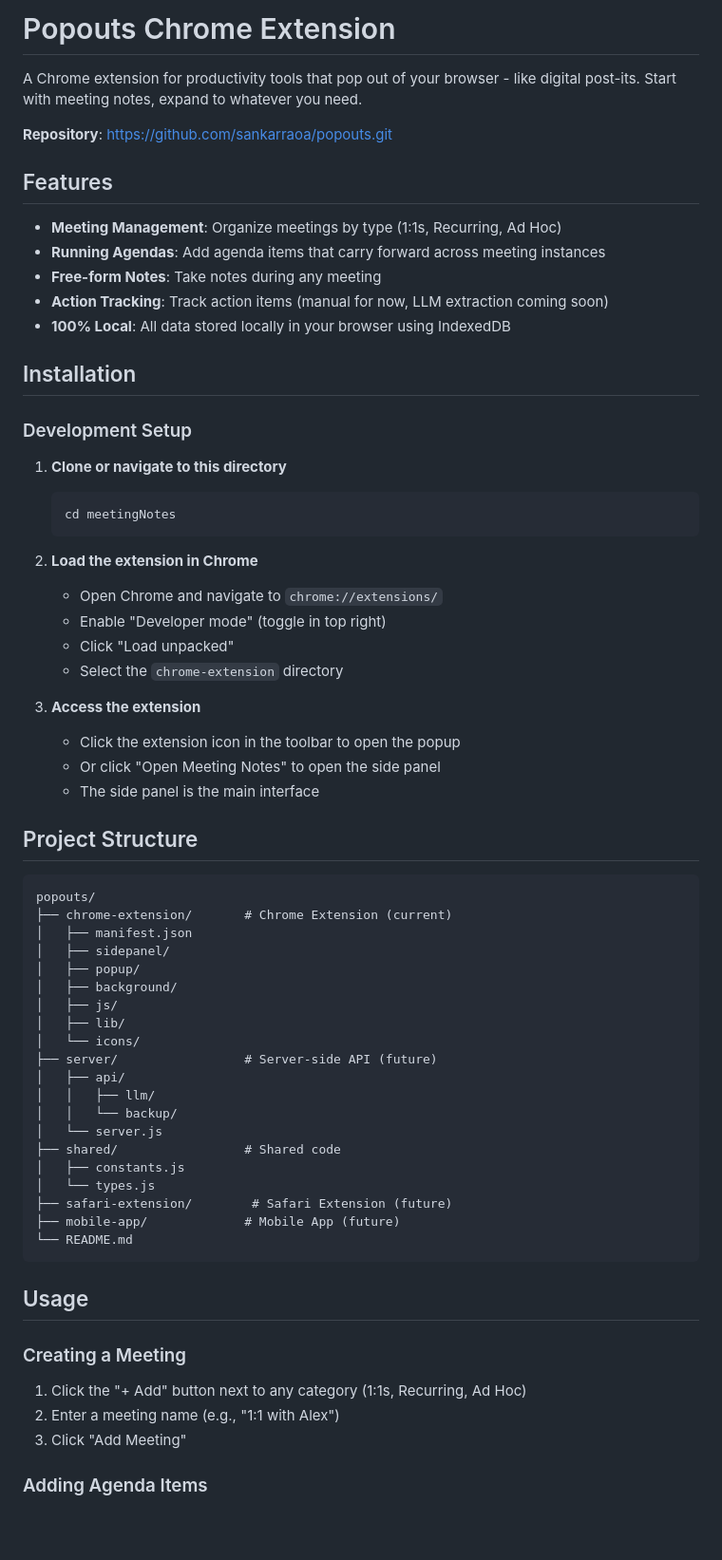
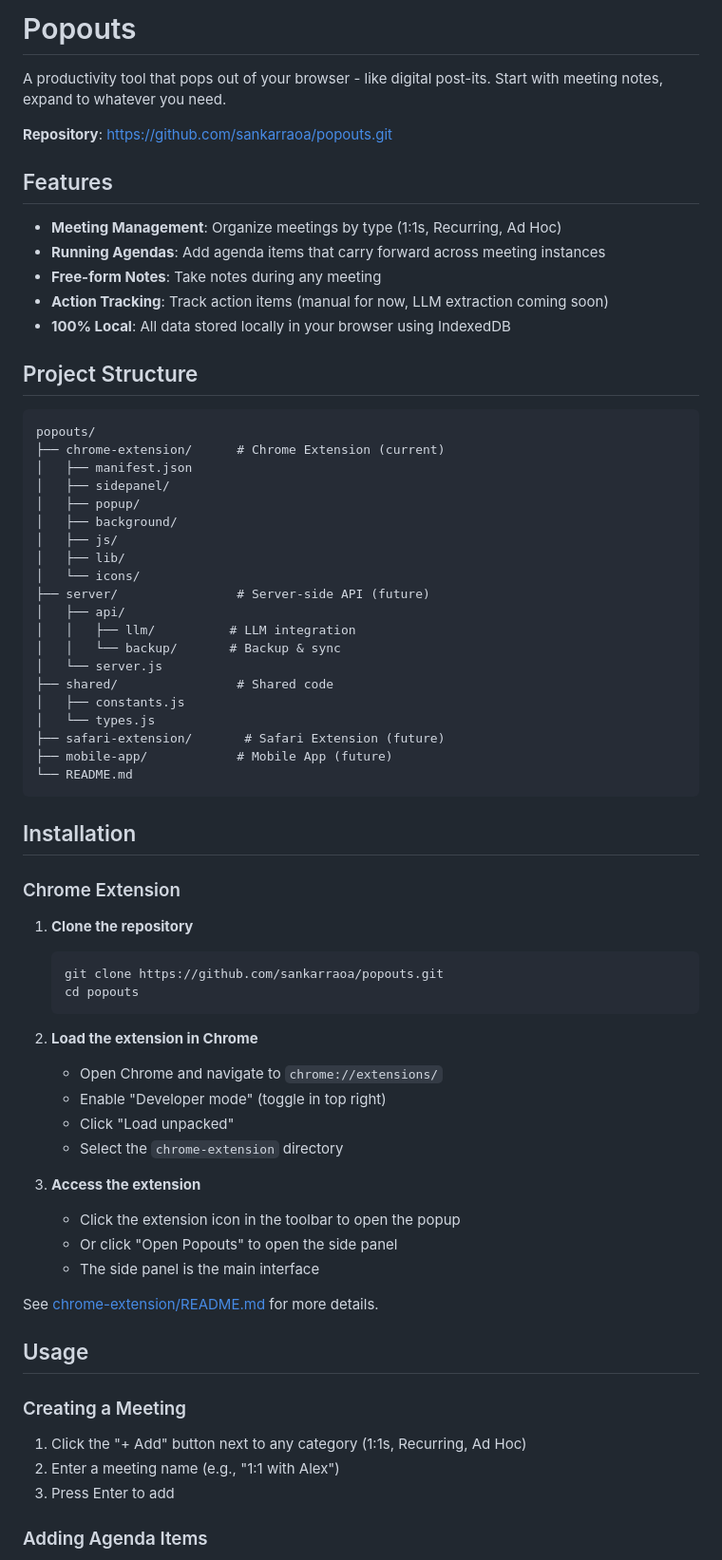
Before and after one commit to sankarraoa/popouts, a Markdown page: README.md, the part around one of its changes. Shown at 95% size. Drawn GitHub-style; blank space fills up the shorter version.

Commit message:
Update README with new folder structure

````diff
--- a/README.md
+++ b/README.md
@@ -1,6 +1,6 @@
-# Popouts Chrome Extension
+# Popouts
 
-A Chrome extension for productivity tools that pop out of your browser - like digital post-its. Start with meeting notes, expand to whatever you need.
+A productivity tool that pops out of your browser - like digital post-its. Start with meeting notes, expand to whatever you need.
 
 **Repository**: [https://github.com/sankarraoa/popouts.git](https://github.com/sankarraoa/popouts.git)
 
@@ -12,13 +12,39 @@ A Chrome extension for productivity tools that pop out of your browser - like di
 - **Action Tracking**: Track action items (manual for now, LLM extraction coming soon)
 - **100% Local**: All data stored locally in your browser using IndexedDB
 
+## Project Structure
+
+```
+popouts/
+├── chrome-extension/      # Chrome Extension (current)
+│   ├── manifest.json
+│   ├── sidepanel/
+│   ├── popup/
+│   ├── background/
+│   ├── js/
+│   ├── lib/
+│   └── icons/
+├── server/                # Server-side API (future)
+│   ├── api/
+│   │   ├── llm/          # LLM integration
+│   │   └── backup/       # Backup & sync
+│   └── server.js
+├── shared/                # Shared code
+│   ├── constants.js
+│   └── types.js
+├── safari-extension/       # Safari Extension (future)
+├── mobile-app/            # Mobile App (future)
+└── README.md
+```
+
 ## Installation
 
-### Development Setup
+### Chrome Extension
 
-1. **Clone or navigate to this directory**
+1. **Clone the repository**
    ```bash
-   cd meetingNotes
+   git clone https://github.com/sankarraoa/popouts.git
+   cd popouts
    ```
 
 2. **Load the extension in Chrome**
@@ -29,33 +55,10 @@ A Chrome extension for productivity tools that pop out of your browser - like di
 
 3. **Access the extension**
    - Click the extension icon in the toolbar to open the popup
-   - Or click "Open Meeting Notes" to open the side panel
+   - Or click "Open Popouts" to open the side panel
    - The side panel is the main interface
 
-## Project Structure
-
-```
-popouts/
-├── chrome-extension/       # Chrome Extension (current)
-│   ├── manifest.json
-│   ├── sidepanel/
-│   ├── popup/
-│   ├── background/
-│   ├── js/
-│   ├── lib/
-│   └── icons/
-├── server/                 # Server-side API (future)
-│   ├── api/
-│   │   ├── llm/
-│   │   └── backup/
-│   └── server.js
-├── shared/                 # Shared code
-│   ├── constants.js
-│   └── types.js
-├── safari-extension/        # Safari Extension (future)
-├── mobile-app/             # Mobile App (future)
-└── README.md
-```
+See [chrome-extension/README.md](chrome-extension/README.md) for more details.
 
 ## Usage
 
@@ -63,7 +66,7 @@ popouts/
 
 1. Click the "+ Add" button next to any category (1:1s, Recurring, Ad Hoc)
 2. Enter a meeting name (e.g., "1:1 with Alex")
-3. Click "Add Meeting"
+3. Press Enter to add
 
 ### Adding Agenda Items
 
````
Also changed, not shown: other parts of README.md (+15 -15 lines).
